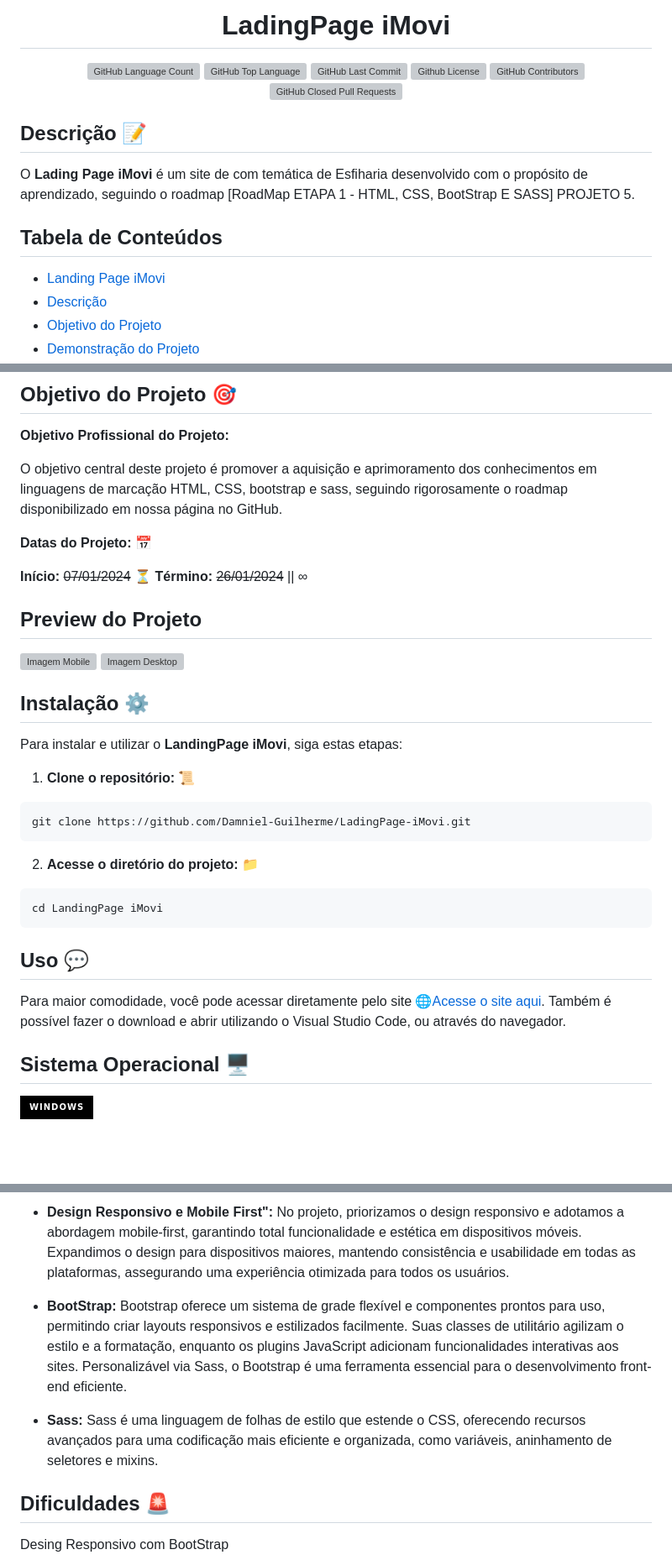
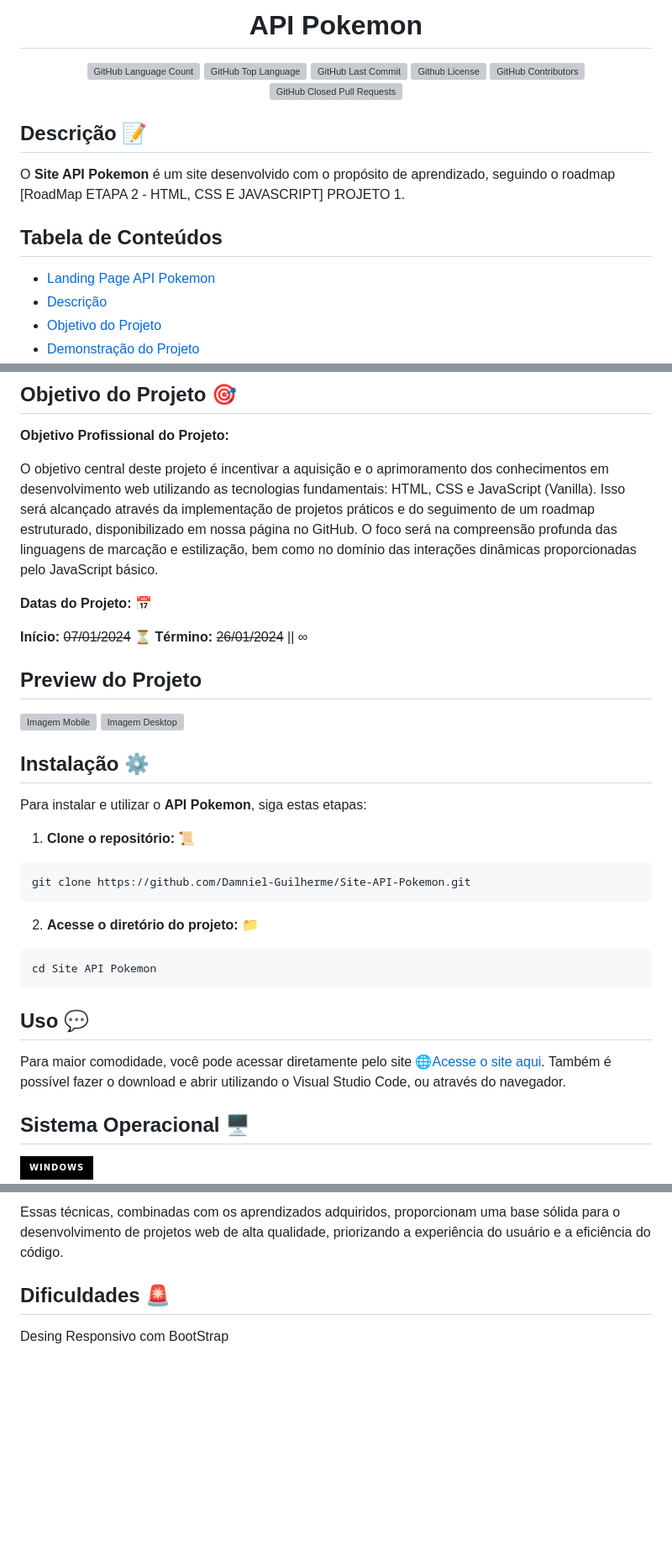
Before and after one commit to Damniel-Guilherme/Site-API-Pokemon, a Markdown page: README.md, 3 parts joined by grey strips. Shown at 84% size. Drawn GitHub-style; badges without logos; blank space fills up the shorter version; grey boxes are pictures that could not be loaded.

````diff
--- a/README.md
+++ b/README.md
@@ -1,3 +1,3 @@
 <div align="center">
-    <h1>LadingPage iMovi</h1>
+    <h1>API Pokemon</h1>
     <div>
@@ -12,11 +12,11 @@
 
 ## Descrição 📝
 
-O **Lading Page iMovi** é um site de com temática de  Esfiharia desenvolvido com o propósito de aprendizado, seguindo o roadmap [RoadMap ETAPA 1 - HTML, CSS, BootStrap E SASS] PROJETO 5.
+O **Site API Pokemon** é um site desenvolvido com o propósito de aprendizado, seguindo o roadmap [RoadMap ETAPA 2 - HTML, CSS E JAVASCRIPT] PROJETO 1.
 
 ## Tabela de Conteúdos
 
-- [Landing Page iMovi](#LandingPage-iMovi)
+- [Landing Page API Pokemon](#API-Pokemon)
 - [Descrição](#descrição)
 - [Objetivo do Projeto](#objetivo-do-projeto)
 - [Demonstração do Projeto](#Demonstração-Do-Projeto)
@@ -40,7 +40,7 @@ O **Lading Page iMovi** é um site de com temática de  Esfiharia desenvolvido c
 
 **Objetivo Profissional do Projeto:**
 
-O objetivo central deste projeto é promover a aquisição e aprimoramento dos conhecimentos em linguagens de marcação HTML, CSS, bootstrap e sass, seguindo rigorosamente o roadmap disponibilizado em nossa página no GitHub.
+O objetivo central deste projeto é incentivar a aquisição e o aprimoramento dos conhecimentos em desenvolvimento web utilizando as tecnologias fundamentais: HTML, CSS e JavaScript (Vanilla). Isso será alcançado através da implementação de projetos práticos e do seguimento de um roadmap estruturado, disponibilizado em nossa página no GitHub. O foco será na compreensão profunda das linguagens de marcação e estilização, bem como no domínio das interações dinâmicas proporcionadas pelo JavaScript básico.
 
 **Datas do Projeto:** 📅
 
@@ -56,16 +56,18 @@ O objetivo central deste projeto é promover a aquisição e aprimoramento dos c
 
 ## Instalação ⚙️
 
-Para instalar e utilizar o **LandingPage iMovi**, siga estas etapas:
+Para instalar e utilizar o **API Pokemon**, siga estas etapas:
 
 1. **Clone o repositório:** 📜
+
 ```bash
-git clone https://github.com/Damniel-Guilherme/LadingPage-iMovi.git
+git clone https://github.com/Damniel-Guilherme/Site-API-Pokemon.git
 ```
 
 2. **Acesse o diretório do projeto:** 📁
+
 ```bash
-cd LandingPage iMovi
+cd Site API Pokemon
 ```
 
 ## Uso 💬
@@ -200,10 +189,5 @@ Neste projeto,  ~~aplicamos~~  várias técnicas de desenvolvimento web, incluin
 
-- **Design Responsivo e Mobile First":** No projeto, priorizamos o design responsivo e adotamos a abordagem mobile-first, garantindo total funcionalidade e estética em dispositivos móveis. Expandimos o design para dispositivos maiores, mantendo consistência e usabilidade em todas as plataformas, assegurando uma experiência otimizada para todos os usuários.
-
-- **BootStrap:** Bootstrap oferece um sistema de grade flexível e componentes prontos para uso, permitindo criar layouts responsivos e estilizados facilmente. Suas classes de utilitário agilizam o estilo e a formatação, enquanto os plugins JavaScript adicionam funcionalidades interativas aos sites. Personalizável via Sass, o Bootstrap é uma ferramenta essencial para o desenvolvimento front-end eficiente.
-
-- **Sass:** Sass é uma linguagem de folhas de estilo que estende o CSS, oferecendo recursos avançados para uma codificação mais eficiente e organizada, como variáveis, aninhamento de seletores e mixins.
-
+Essas técnicas, combinadas com os aprendizados adquiridos, proporcionam uma base sólida para o desenvolvimento de projetos web de alta qualidade, priorizando a experiência do usuário e a eficiência do código.
 
 ## Dificuldades 🚨
 
````
Also changed, not shown: other parts of README.md (+32 -45 lines).
